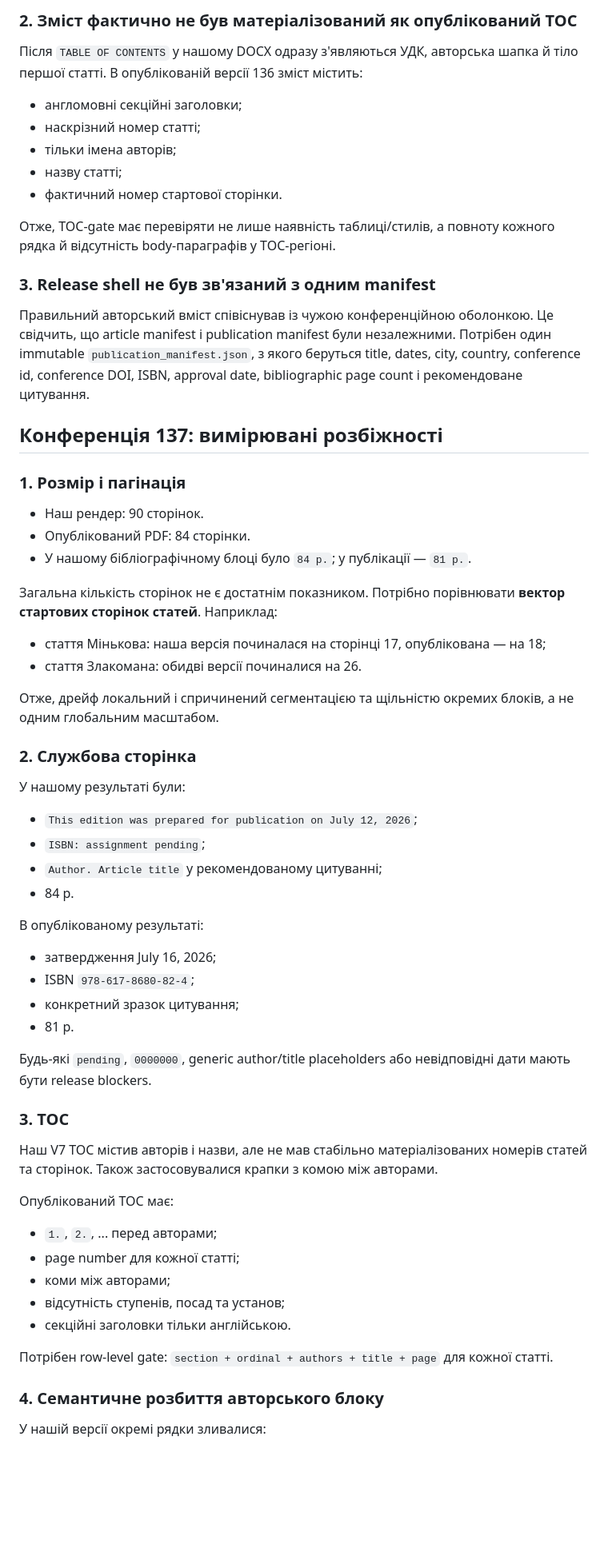
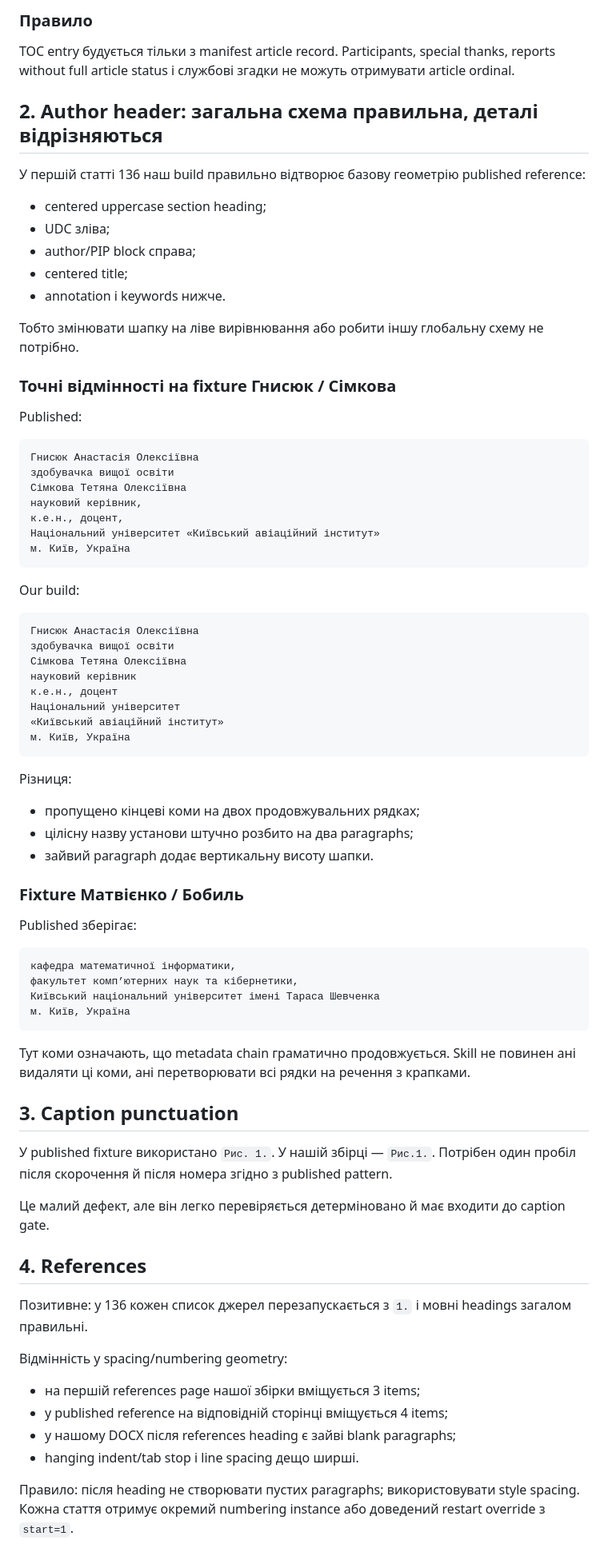
Before and after one commit to ZvezniyLord/journal-factory-agent, a Markdown page: docs/PUBLISHED_REFERENCE_PARITY_136_137.md, the part around one of its changes. Shown at 80% size. Rendered like a GitHub page; blank space fills up the shorter version.

Commit message:
Replace parity report with body-only journal comparison

````diff
--- a/docs/PUBLISHED_REFERENCE_PARITY_136_137.md
+++ b/docs/PUBLISHED_REFERENCE_PARITY_136_137.md
@@ -50,68 +63,82 @@
 
-### 2. Зміст фактично не був матеріалізований як опублікований TOC
+### Правило
 
-Після `TABLE OF CONTENTS` у нашому DOCX одразу з'являються УДК, авторська шапка й тіло першої статті. В опублікованій версії 136 зміст містить:
+TOC entry будується тільки з manifest article record. Participants, special thanks, reports without full article status і службові згадки не можуть отримувати article ordinal.
 
-- англомовні секційні заголовки;
-- наскрізний номер статті;
-- тільки імена авторів;
-- назву статті;
-- фактичний номер стартової сторінки.
+## 2. Author header: загальна схема правильна, деталі відрізняються
 
-Отже, TOC-gate має перевіряти не лише наявність таблиці/стилів, а повноту кожного рядка й відсутність body-параграфів у TOC-регіоні.
+У першій статті 136 наш build правильно відтворює базову геометрію published reference:
 
-### 3. Release shell не був зв'язаний з одним manifest
+- centered uppercase section heading;
+- UDC зліва;
+- author/PIP block справа;
+- centered title;
+- annotation і keywords нижче.
 
-Правильний авторський вміст співіснував із чужою конференційною оболонкою. Це свідчить, що article manifest і publication manifest були незалежними. Потрібен один immutable `publication_manifest.json`, з якого беруться title, dates, city, country, conference id, conference DOI, ISBN, approval date, bibliographic page count і рекомендоване цитування.
+Тобто змінювати шапку на ліве вирівнювання або робити іншу глобальну схему не потрібно.
 
-## Конференція 137: вимірювані розбіжності
+### Точні відмінності на fixture Гнисюк / Сімкова
 
-### 1. Розмір і пагінація
+Published:
 
-- Наш рендер: 90 сторінок.
-- Опублікований PDF: 84 сторінки.
-- У нашому бібліографічному блоці було `84 p.`; у публікації — `81 p.`.
+```text
+Гнисюк Анастасія Олексіївна
+здобувачка вищої освіти
+Сімкова Тетяна Олексіївна
+науковий керівник,
+к.е.н., доцент,
+Національний університет «Київський авіаційний інститут»
+м. Київ, Україна
+```
 
-Загальна кількість сторінок не є достатнім показником. Потрібно порівнювати **вектор стартових сторінок статей**. Наприклад:
+Our build:
 
-- стаття Мінькова: наша версія починалася на сторінці 17, опублікована — на 18;
-- стаття Злакомана: обидві версії починалися на 26.
+```text
+Гнисюк Анастасія Олексіївна
+здобувачка вищої освіти
+Сімкова Тетяна Олексіївна
+науковий керівник
+к.е.н., доцент
+Національний університет
+«Київський авіаційний інститут»
+м. Київ, Україна
+```
 
-Отже, дрейф локальний і спричинений сегментацією та щільністю окремих блоків, а не одним глобальним масштабом.
+Різниця:
 
-### 2. Службова сторінка
+- пропущено кінцеві коми на двох продовжувальних рядках;
+- цілісну назву установи штучно розбито на два paragraphs;
+- зайвий paragraph додає вертикальну висоту шапки.
 
-У нашому результаті були:
+### Fixture Матвієнко / Бобиль
 
-- `This edition was prepared for publication on July 12, 2026`;
-- `ISBN: assignment pending`;
-- `Author. Article title` у рекомендованому цитуванні;
-- 84 p.
+Published зберігає:
 
-В опублікованому результаті:
+```text
+кафедра математичної інформатики,
+факультет комп’ютерних наук та кібернетики,
+Київський національний університет імені Тараса Шевченка
+м. Київ, Україна
+```
 
-- затвердження July 16, 2026;
-- ISBN `978-617-8680-82-4`;
-- конкретний зразок цитування;
-- 81 p.
+Тут коми означають, що metadata chain граматично продовжується. Skill не повинен ані видаляти ці коми, ані перетворювати всі рядки на речення з крапками.
 
-Будь-які `pending`, `0000000`, generic author/title placeholders або невідповідні дати мають бути release blockers.
+## 3. Caption punctuation
 
-### 3. TOC
+У published fixture використано `Рис. 1.`. У нашій збірці — `Рис.1.`. Потрібен один пробіл після скорочення й після номера згідно з published pattern.
 
-Наш V7 TOC містив авторів і назви, але не мав стабільно матеріалізованих номерів статей та сторінок. Також застосовувалися крапки з комою між авторами.
+Це малий дефект, але він легко перевіряється детерміновано й має входити до caption gate.
 
-Опублікований TOC має:
+## 4. References
 
-- `1.`, `2.`, ... перед авторами;
-- page number для кожної статті;
-- коми між авторами;
-- відсутність ступенів, посад та установ;
-- секційні заголовки тільки англійською.
+Позитивне: у 136 кожен список джерел перезапускається з `1.` і мовні headings загалом правильні.
 
-Потрібен row-level gate: `section + ordinal + authors + title + page` для кожної статті.
+Відмінність у spacing/numbering geometry:
 
-### 4. Семантичне розбиття авторського блоку
+- на першій references page нашої збірки вміщується 3 items;
+- у published reference на відповідній сторінці вміщується 4 items;
+- у нашому DOCX після references heading є зайві blank paragraphs;
+- hanging indent/tab stop і line spacing дещо ширші.
 
-У нашій версії окремі рядки зливалися:
+Правило: після heading не створювати пустих paragraphs; використовувати style spacing. Кожна стаття отримує окремий numbering instance або доведений restart override з `start=1`.
 
````
Also changed, not shown: other parts of docs/PUBLISHED_REFERENCE_PARITY_136_137.md (+131 -125 lines).
